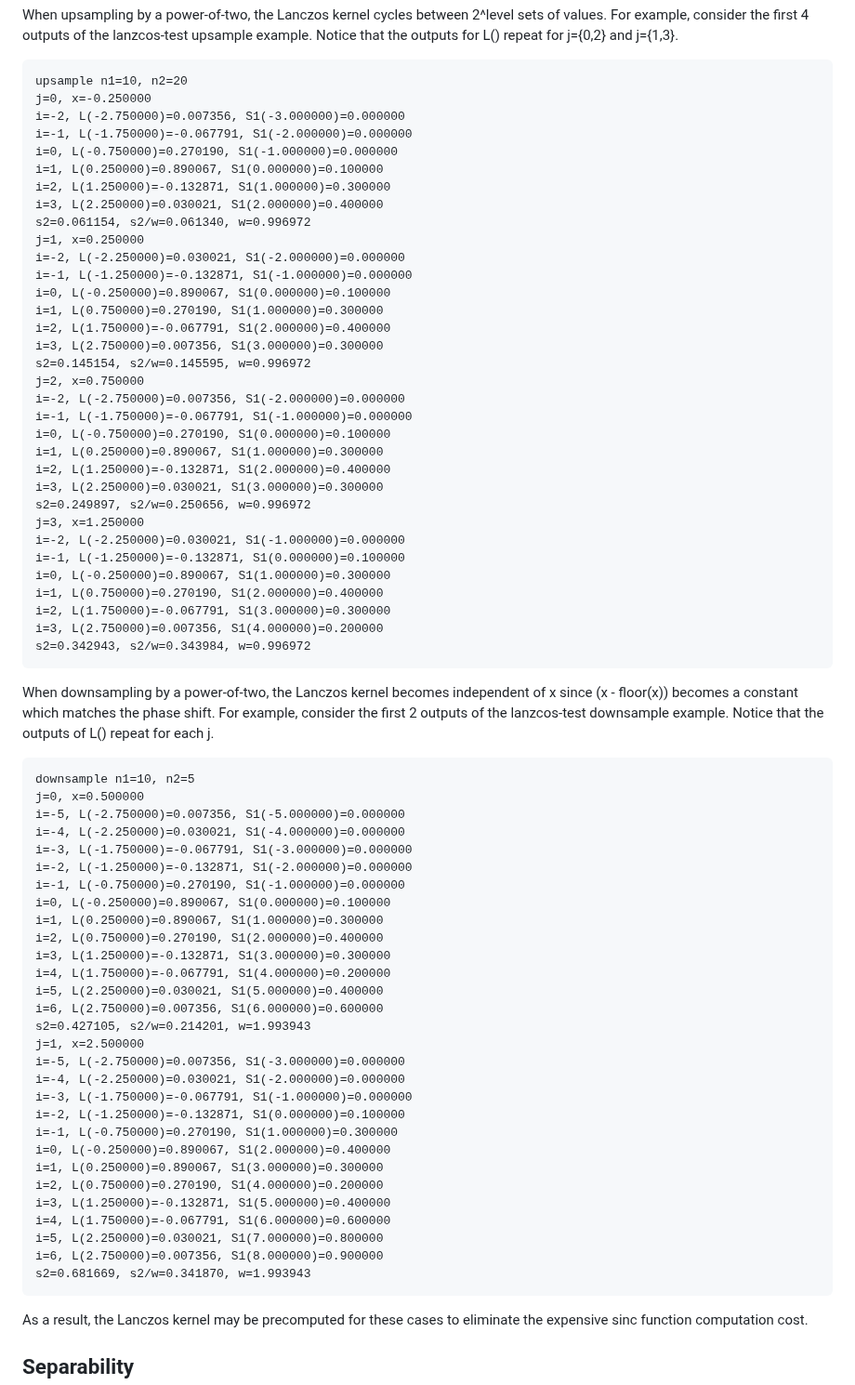
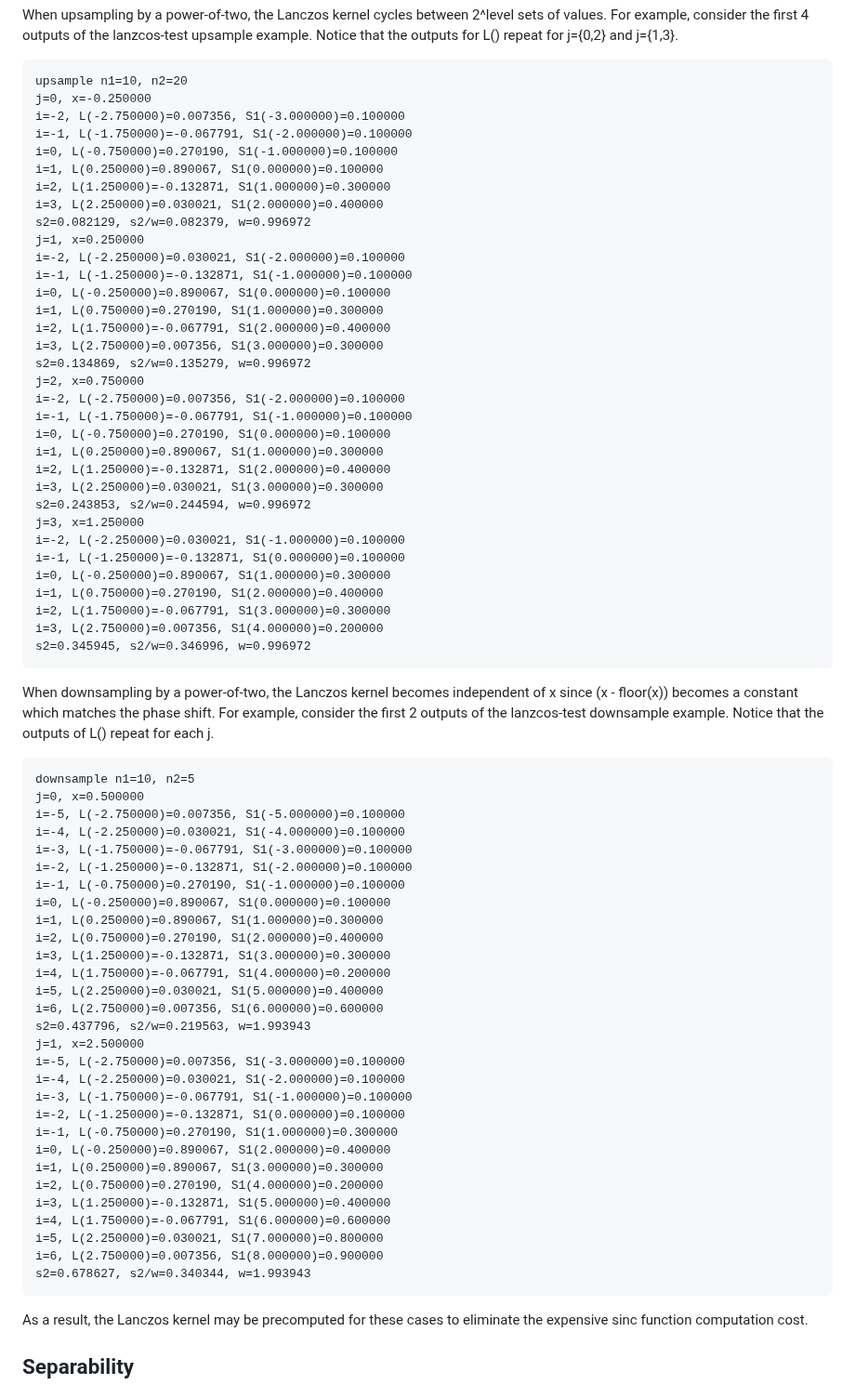
Before and after one commit to jeffboody/Lanczos, a Markdown page: readme.md, the part around the change. Shown at 93% size. Rendered like a GitHub page.

Commit message:
default to clamp-to-edge outside bounds

```diff
--- a/readme.md
+++ b/readme.md
@@ -146,37 +146,37 @@ that the outputs for L() repeat for j={0,2} and j={1,3}.
 
 	upsample n1=10, n2=20
 	j=0, x=-0.250000
-	i=-2, L(-2.750000)=0.007356, S1(-3.000000)=0.000000
-	i=-1, L(-1.750000)=-0.067791, S1(-2.000000)=0.000000
-	i=0, L(-0.750000)=0.270190, S1(-1.000000)=0.000000
+	i=-2, L(-2.750000)=0.007356, S1(-3.000000)=0.100000
+	i=-1, L(-1.750000)=-0.067791, S1(-2.000000)=0.100000
+	i=0, L(-0.750000)=0.270190, S1(-1.000000)=0.100000
 	i=1, L(0.250000)=0.890067, S1(0.000000)=0.100000
 	i=2, L(1.250000)=-0.132871, S1(1.000000)=0.300000
 	i=3, L(2.250000)=0.030021, S1(2.000000)=0.400000
-	s2=0.061154, s2/w=0.061340, w=0.996972
+	s2=0.082129, s2/w=0.082379, w=0.996972
 	j=1, x=0.250000
-	i=-2, L(-2.250000)=0.030021, S1(-2.000000)=0.000000
-	i=-1, L(-1.250000)=-0.132871, S1(-1.000000)=0.000000
+	i=-2, L(-2.250000)=0.030021, S1(-2.000000)=0.100000
+	i=-1, L(-1.250000)=-0.132871, S1(-1.000000)=0.100000
 	i=0, L(-0.250000)=0.890067, S1(0.000000)=0.100000
 	i=1, L(0.750000)=0.270190, S1(1.000000)=0.300000
 	i=2, L(1.750000)=-0.067791, S1(2.000000)=0.400000
 	i=3, L(2.750000)=0.007356, S1(3.000000)=0.300000
-	s2=0.145154, s2/w=0.145595, w=0.996972
+	s2=0.134869, s2/w=0.135279, w=0.996972
 	j=2, x=0.750000
-	i=-2, L(-2.750000)=0.007356, S1(-2.000000)=0.000000
-	i=-1, L(-1.750000)=-0.067791, S1(-1.000000)=0.000000
+	i=-2, L(-2.750000)=0.007356, S1(-2.000000)=0.100000
+	i=-1, L(-1.750000)=-0.067791, S1(-1.000000)=0.100000
 	i=0, L(-0.750000)=0.270190, S1(0.000000)=0.100000
 	i=1, L(0.250000)=0.890067, S1(1.000000)=0.300000
 	i=2, L(1.250000)=-0.132871, S1(2.000000)=0.400000
 	i=3, L(2.250000)=0.030021, S1(3.000000)=0.300000
-	s2=0.249897, s2/w=0.250656, w=0.996972
+	s2=0.243853, s2/w=0.244594, w=0.996972
 	j=3, x=1.250000
-	i=-2, L(-2.250000)=0.030021, S1(-1.000000)=0.000000
+	i=-2, L(-2.250000)=0.030021, S1(-1.000000)=0.100000
 	i=-1, L(-1.250000)=-0.132871, S1(0.000000)=0.100000
 	i=0, L(-0.250000)=0.890067, S1(1.000000)=0.300000
 	i=1, L(0.750000)=0.270190, S1(2.000000)=0.400000
 	i=2, L(1.750000)=-0.067791, S1(3.000000)=0.300000
 	i=3, L(2.750000)=0.007356, S1(4.000000)=0.200000
-	s2=0.342943, s2/w=0.343984, w=0.996972
+	s2=0.345945, s2/w=0.346996, w=0.996972
 
 When downsampling by a power-of-two, the Lanczos kernel
 becomes independent of x since (x - floor(x)) becomes a
@@ -187,11 +187,11 @@ repeat for each j.
 
 	downsample n1=10, n2=5
 	j=0, x=0.500000
-	i=-5, L(-2.750000)=0.007356, S1(-5.000000)=0.000000
-	i=-4, L(-2.250000)=0.030021, S1(-4.000000)=0.000000
-	i=-3, L(-1.750000)=-0.067791, S1(-3.000000)=0.000000
-	i=-2, L(-1.250000)=-0.132871, S1(-2.000000)=0.000000
-	i=-1, L(-0.750000)=0.270190, S1(-1.000000)=0.000000
+	i=-5, L(-2.750000)=0.007356, S1(-5.000000)=0.100000
+	i=-4, L(-2.250000)=0.030021, S1(-4.000000)=0.100000
+	i=-3, L(-1.750000)=-0.067791, S1(-3.000000)=0.100000
+	i=-2, L(-1.250000)=-0.132871, S1(-2.000000)=0.100000
+	i=-1, L(-0.750000)=0.270190, S1(-1.000000)=0.100000
 	i=0, L(-0.250000)=0.890067, S1(0.000000)=0.100000
 	i=1, L(0.250000)=0.890067, S1(1.000000)=0.300000
 	i=2, L(0.750000)=0.270190, S1(2.000000)=0.400000
@@ -199,11 +199,11 @@ repeat for each j.
 	i=4, L(1.750000)=-0.067791, S1(4.000000)=0.200000
 	i=5, L(2.250000)=0.030021, S1(5.000000)=0.400000
 	i=6, L(2.750000)=0.007356, S1(6.000000)=0.600000
-	s2=0.427105, s2/w=0.214201, w=1.993943
+	s2=0.437796, s2/w=0.219563, w=1.993943
 	j=1, x=2.500000
-	i=-5, L(-2.750000)=0.007356, S1(-3.000000)=0.000000
-	i=-4, L(-2.250000)=0.030021, S1(-2.000000)=0.000000
-	i=-3, L(-1.750000)=-0.067791, S1(-1.000000)=0.000000
+	i=-5, L(-2.750000)=0.007356, S1(-3.000000)=0.100000
+	i=-4, L(-2.250000)=0.030021, S1(-2.000000)=0.100000
+	i=-3, L(-1.750000)=-0.067791, S1(-1.000000)=0.100000
 	i=-2, L(-1.250000)=-0.132871, S1(0.000000)=0.100000
 	i=-1, L(-0.750000)=0.270190, S1(1.000000)=0.300000
 	i=0, L(-0.250000)=0.890067, S1(2.000000)=0.400000
@@ -213,7 +213,7 @@ repeat for each j.
 	i=4, L(1.750000)=-0.067791, S1(6.000000)=0.600000
 	i=5, L(2.250000)=0.030021, S1(7.000000)=0.800000
 	i=6, L(2.750000)=0.007356, S1(8.000000)=0.900000
-	s2=0.681669, s2/w=0.341870, w=1.993943
+	s2=0.678627, s2/w=0.340344, w=1.993943
 
 As a result, the Lanczos kernel may be precomputed for these
 cases to eliminate the expensive sinc function computation
```
Also changed, not shown: output.jpg, 3 other files.
